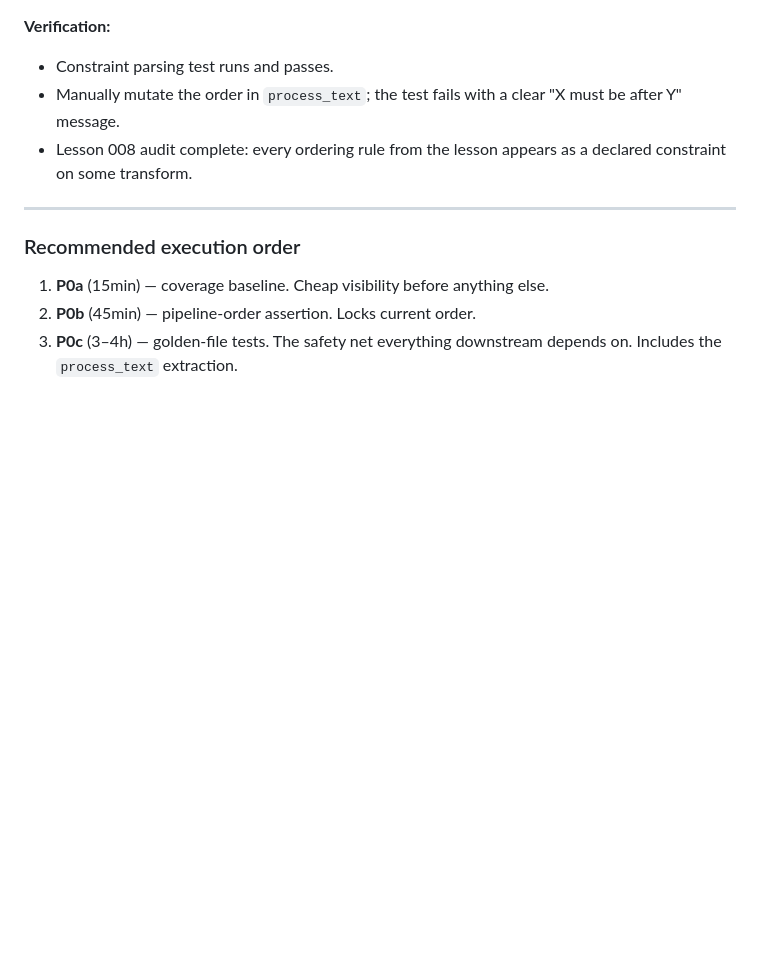
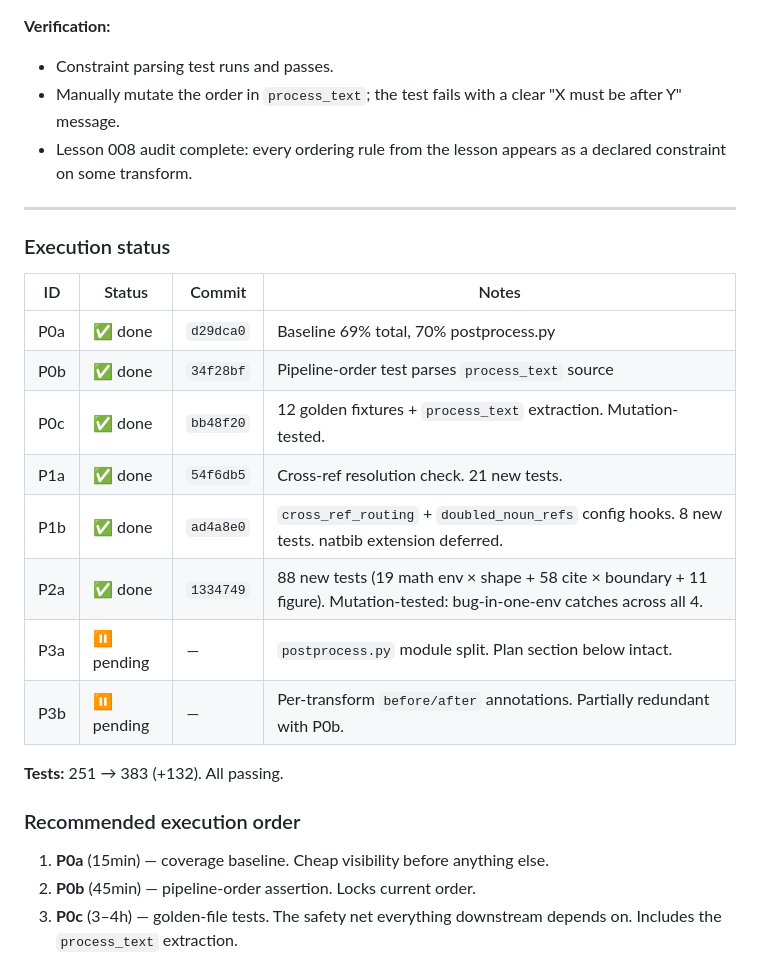
Before and after one commit to QuantEcon/claude-latex-to-myst, a Markdown page: QUALITY-REVIEW.md, the part around the change. GitHub-like rendering; blank space fills up the shorter version.

Commit message:
docs: record P0+P1+P2 execution status in QUALITY-REVIEW.md

```diff
--- a/QUALITY-REVIEW.md
+++ b/QUALITY-REVIEW.md
@@ -974,6 +974,21 @@ constraints are satisfied by `process_text`'s call sequence.
 
 ---
 
+### Execution status
+
+| ID  | Status     | Commit     | Notes |
+|-----|------------|------------|-------|
+| P0a | ✅ done    | `d29dca0`  | Baseline 69% total, 70% postprocess.py |
+| P0b | ✅ done    | `34f28bf`  | Pipeline-order test parses `process_text` source |
+| P0c | ✅ done    | `bb48f20`  | 12 golden fixtures + `process_text` extraction. Mutation-tested. |
+| P1a | ✅ done    | `54f6db5`  | Cross-ref resolution check. 21 new tests. |
+| P1b | ✅ done    | `ad4a8e0`  | `cross_ref_routing` + `doubled_noun_refs` config hooks. 8 new tests. natbib extension deferred. |
+| P2a | ✅ done    | `1334749`  | 88 new tests (19 math env × shape + 58 cite × boundary + 11 figure). Mutation-tested: bug-in-one-env catches across all 4. |
+| P3a | ⏸ pending  | —          | `postprocess.py` module split. Plan section below intact. |
+| P3b | ⏸ pending  | —          | Per-transform `before/after` annotations. Partially redundant with P0b. |
+
+**Tests:** 251 → 383 (+132). All passing.
+
 ### Recommended execution order
 
 1. **P0a** (15min) — coverage baseline. Cheap visibility before
```
